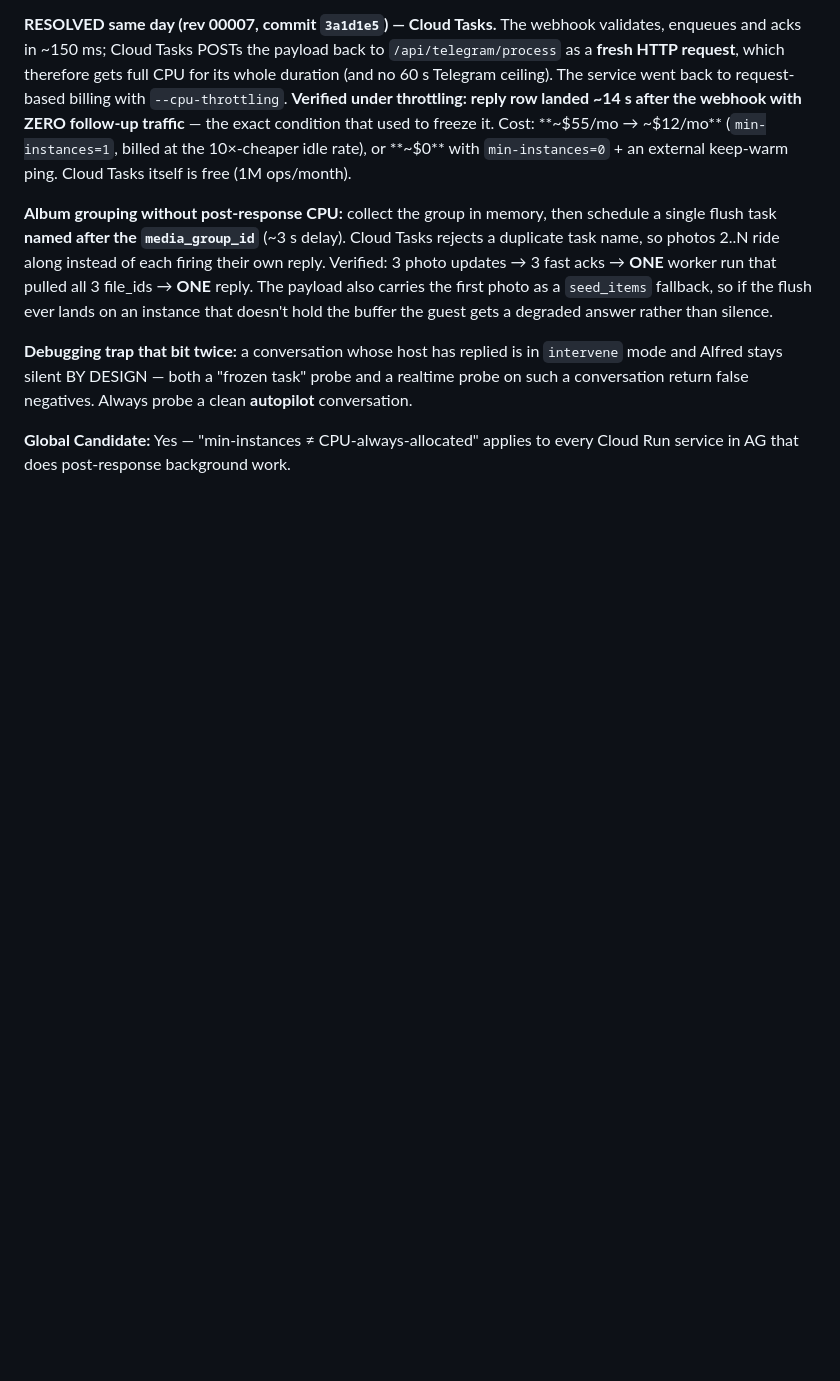
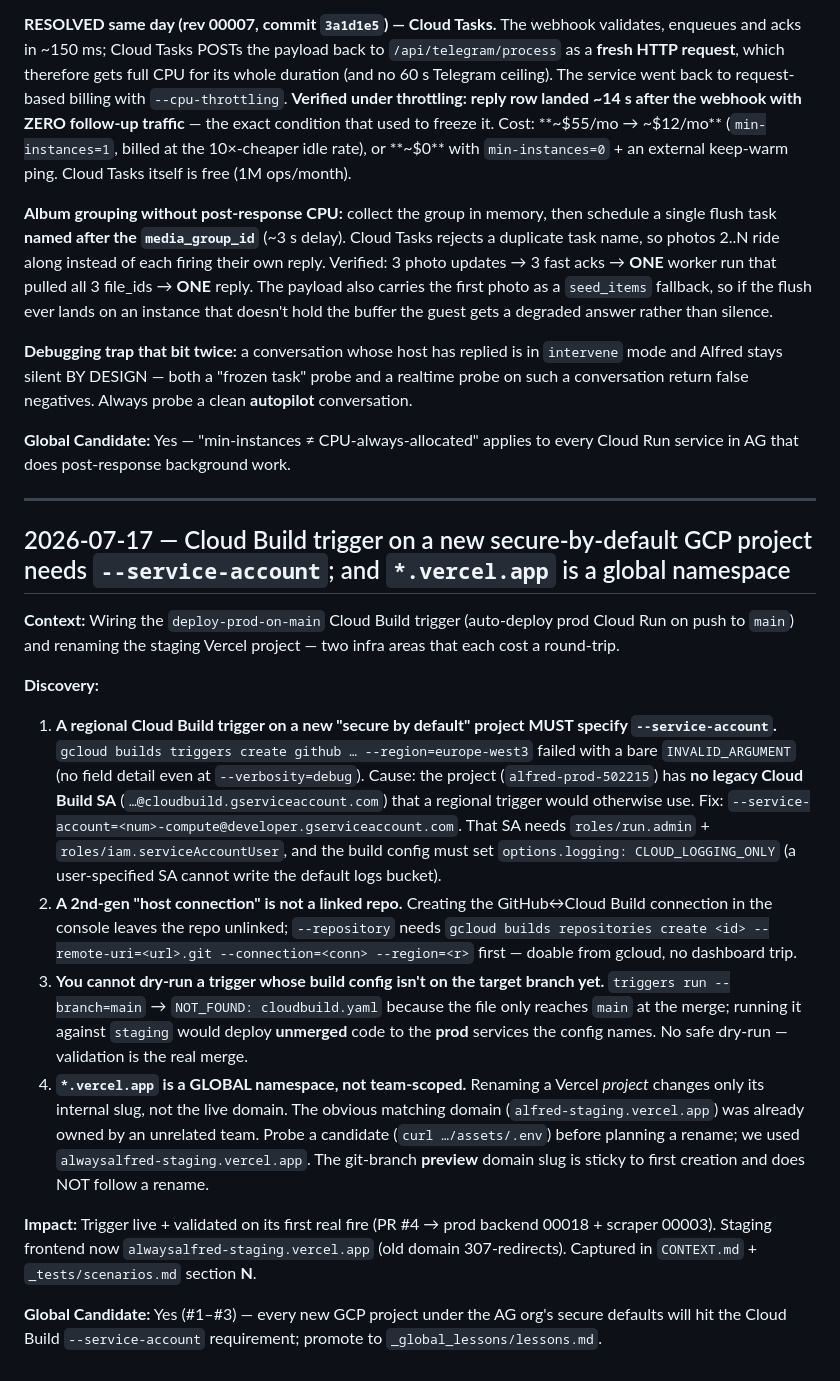
Before and after one commit to AG-2-0-projects-Hub/alfred-ingestor, a Markdown page: lessons.md, the part around the change. Drawn GitHub-style; blank space fills up the shorter version.

```diff
--- a/lessons.md
+++ b/lessons.md
@@ -200,3 +200,19 @@ Two traps when designing that fix:
 **Debugging trap that bit twice:** a conversation whose host has replied is in `intervene` mode and Alfred stays silent BY DESIGN — both a "frozen task" probe and a realtime probe on such a conversation return false negatives. Always probe a clean **autopilot** conversation.
 
 **Global Candidate:** Yes — "min-instances ≠ CPU-always-allocated" applies to every Cloud Run service in AG that does post-response background work.
+
+---
+
+## 2026-07-17 — Cloud Build trigger on a new secure-by-default GCP project needs `--service-account`; and `*.vercel.app` is a global namespace
+
+**Context:** Wiring the `deploy-prod-on-main` Cloud Build trigger (auto-deploy prod Cloud Run on push to `main`) and renaming the staging Vercel project — two infra areas that each cost a round-trip.
+
+**Discovery:**
+1. **A regional Cloud Build trigger on a new "secure by default" project MUST specify `--service-account`.** `gcloud builds triggers create github … --region=europe-west3` failed with a bare `INVALID_ARGUMENT` (no field detail even at `--verbosity=debug`). Cause: the project (`alfred-prod-502215`) has **no legacy Cloud Build SA** (`…@cloudbuild.gserviceaccount.com`) that a regional trigger would otherwise use. Fix: `--service-account=<num>-compute@developer.gserviceaccount.com`. That SA needs `roles/run.admin` + `roles/iam.serviceAccountUser`, and the build config must set `options.logging: CLOUD_LOGGING_ONLY` (a user-specified SA cannot write the default logs bucket).
+2. **A 2nd-gen "host connection" is not a linked repo.** Creating the GitHub↔Cloud Build connection in the console leaves the repo unlinked; `--repository` needs `gcloud builds repositories create <id> --remote-uri=<url>.git --connection=<conn> --region=<r>` first — doable from gcloud, no dashboard trip.
+3. **You cannot dry-run a trigger whose build config isn't on the target branch yet.** `triggers run --branch=main` → `NOT_FOUND: cloudbuild.yaml` because the file only reaches `main` at the merge; running it against `staging` would deploy **unmerged** code to the **prod** services the config names. No safe dry-run — validation is the real merge.
+4. **`*.vercel.app` is a GLOBAL namespace, not team-scoped.** Renaming a Vercel *project* changes only its internal slug, not the live domain. The obvious matching domain (`alfred-staging.vercel.app`) was already owned by an unrelated team. Probe a candidate (`curl …/assets/.env`) before planning a rename; we used `alwaysalfred-staging.vercel.app`. The git-branch **preview** domain slug is sticky to first creation and does NOT follow a rename.
+
+**Impact:** Trigger live + validated on its first real fire (PR #4 → prod backend 00018 + scraper 00003). Staging frontend now `alwaysalfred-staging.vercel.app` (old domain 307-redirects). Captured in `CONTEXT.md` + `_tests/scenarios.md` section **N**.
+
+**Global Candidate:** Yes (#1–#3) — every new GCP project under the AG org's secure defaults will hit the Cloud Build `--service-account` requirement; promote to `_global_lessons/lessons.md`.
```
Also changed, not shown: ROADMAP.md (+4 -4 lines).
